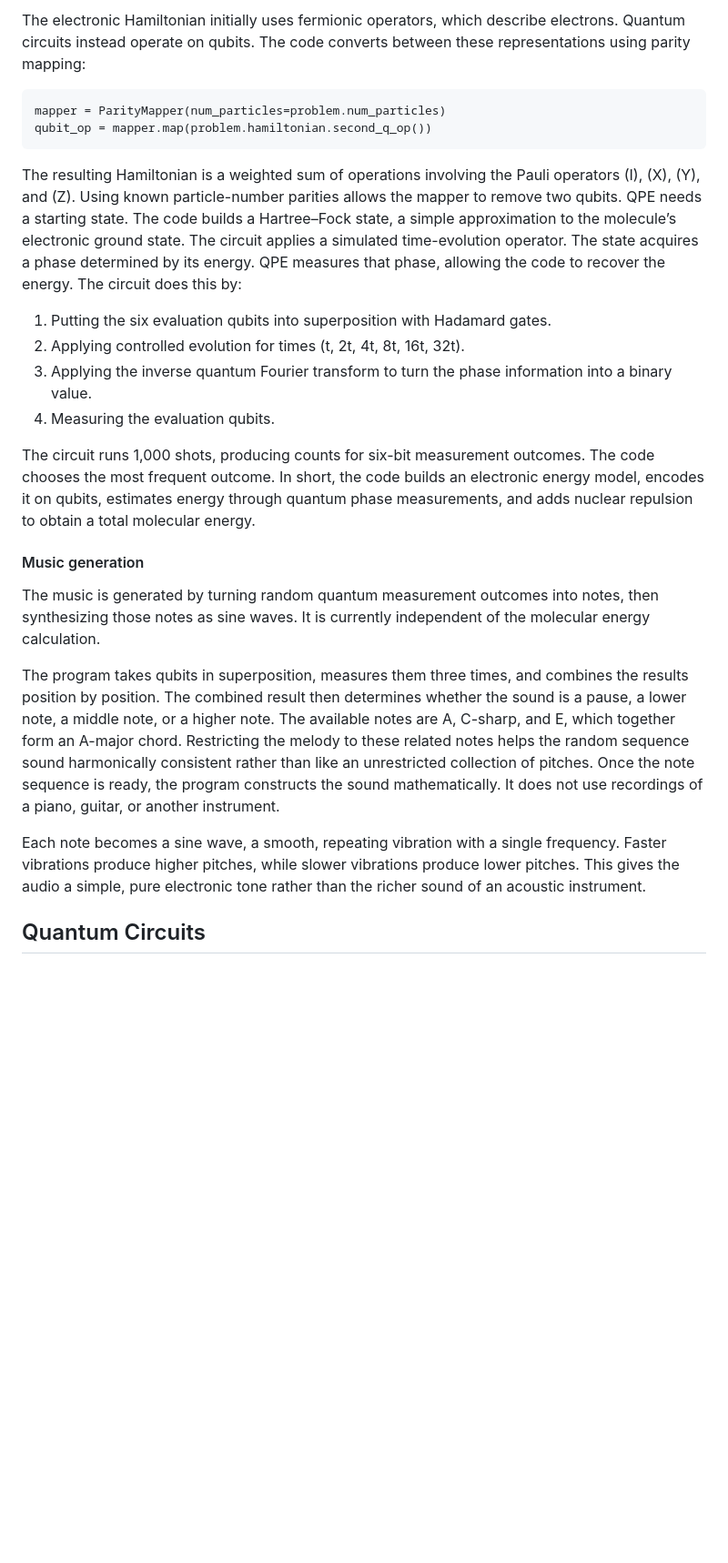
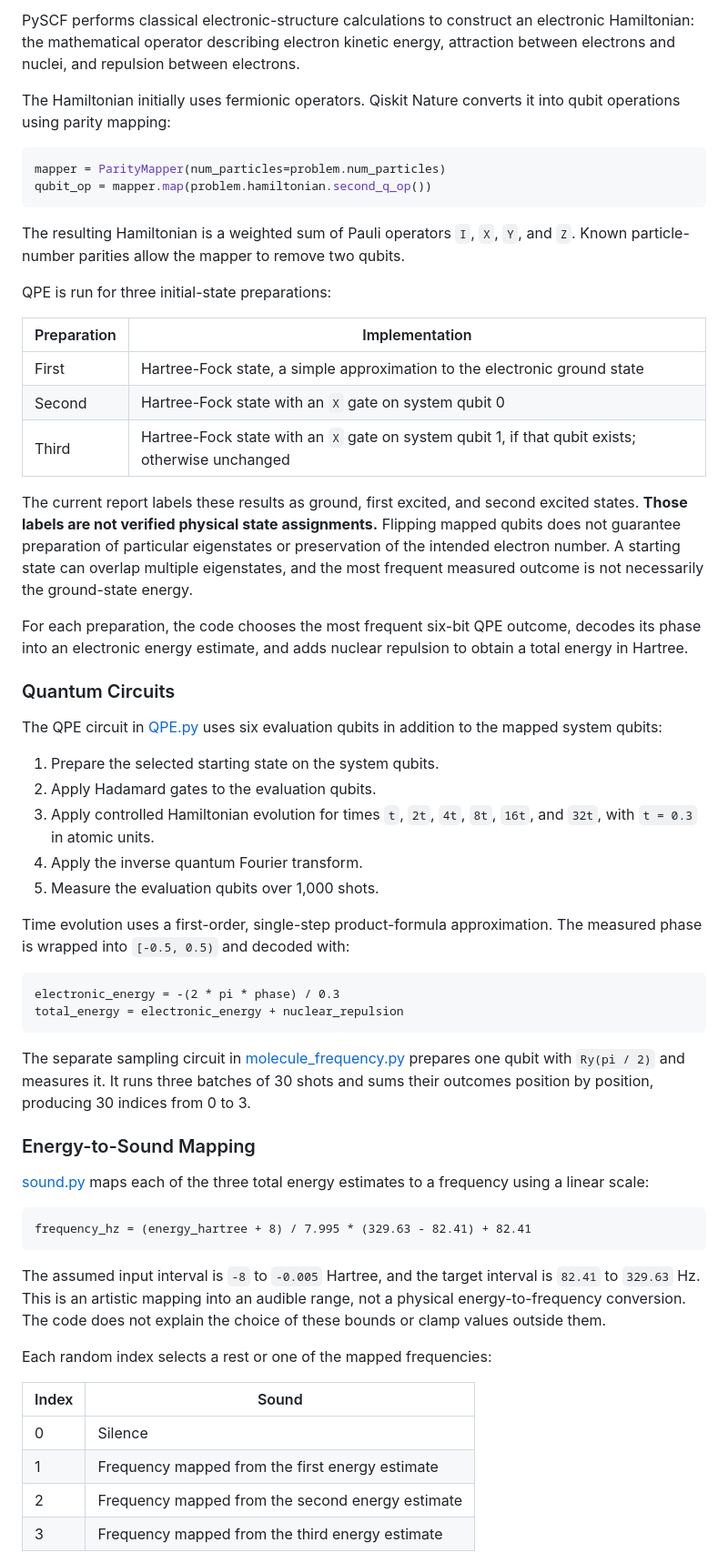
Before and after one commit to samuelsmatrala/sound_of_molecules, a Markdown page: README.md, the part around one of its changes. Shown at 91% size. GitHub-like rendering; blank space fills up the shorter version.

````diff
--- a/README.md
+++ b/README.md
@@ -30,29 +52,62 @@ PySCF performs classical electronic-structure calculations to construct the Hami
 
-The electronic Hamiltonian initially uses fermionic operators, which describe electrons. Quantum circuits instead operate on qubits.
-The code converts between these representations using parity mapping:
-```
+PySCF performs classical electronic-structure calculations to construct an electronic Hamiltonian: the mathematical operator describing electron kinetic energy, attraction between electrons and nuclei, and repulsion between electrons.
+
+The Hamiltonian initially uses fermionic operators. Qiskit Nature converts it into qubit operations using parity mapping:
+
+```python
 mapper = ParityMapper(num_particles=problem.num_particles)
 qubit_op = mapper.map(problem.hamiltonian.second_q_op())
 ```
-The resulting Hamiltonian is a weighted sum of operations involving the Pauli operators \(I\), \(X\), \(Y\), and \(Z\). Using known particle-number parities allows the mapper to remove two qubits. QPE needs a starting state. The code builds a Hartree–Fock state, a simple approximation to the molecule’s electronic ground state.
-The circuit applies a simulated time-evolution operator.
-The state acquires a phase determined by its energy. QPE measures that phase, allowing the code to recover the energy.
-The circuit does this by:
-1. Putting the six evaluation qubits into superposition with Hadamard gates.
-2. Applying controlled evolution for times \(t, 2t, 4t, 8t, 16t, 32t\).
-3. Applying the inverse quantum Fourier transform to turn the phase information into a binary value.
-4. Measuring the evaluation qubits.
 
-The circuit runs 1,000 shots, producing counts for six-bit measurement outcomes. The code chooses the most frequent outcome.
-In short, the code builds an electronic energy model, encodes it on qubits, estimates energy through quantum phase measurements, and adds nuclear repulsion to obtain a total molecular energy.
+The resulting Hamiltonian is a weighted sum of Pauli operators `I`, `X`, `Y`, and `Z`. Known particle-number parities allow the mapper to remove two qubits.
 
-#### Music generation
-The music is generated by turning random quantum measurement outcomes into notes, then synthesizing those notes as sine waves. It is currently independent of the molecular energy calculation.
+QPE is run for three initial-state preparations:
 
-The program takes qubits in superposition, measures them three times, and combines the results position by position. The combined result then determines whether the sound is a pause, a lower note, a middle note, or a higher note.
-The available notes are A, C-sharp, and E, which together form an A-major chord. Restricting the melody to these related notes helps the random sequence sound harmonically consistent rather than like an unrestricted collection of pitches. Once the note sequence is ready, the program constructs the sound mathematically. It does not use recordings of a piano, guitar, or another instrument.
+| Preparation | Implementation |
+| --- | --- |
+| First | Hartree-Fock state, a simple approximation to the electronic ground state |
+| Second | Hartree-Fock state with an `X` gate on system qubit 0 |
+| Third | Hartree-Fock state with an `X` gate on system qubit 1, if that qubit exists; otherwise unchanged |
 
-Each note becomes a sine wave, a smooth, repeating vibration with a single frequency. Faster vibrations produce higher pitches, while slower vibrations produce lower pitches. This gives the audio a simple, pure electronic tone rather than the richer sound of an acoustic instrument.
+The current report labels these results as ground, first excited, and second excited states. **Those labels are not verified physical state assignments.** Flipping mapped qubits does not guarantee preparation of particular eigenstates or preservation of the intended electron number. A starting state can overlap multiple eigenstates, and the most frequent measured outcome is not necessarily the ground-state energy.
 
+For each preparation, the code chooses the most frequent six-bit QPE outcome, decodes its phase into an electronic energy estimate, and adds nuclear repulsion to obtain a total energy in Hartree.
 
-## Quantum Circuits
+### Quantum Circuits
+
+The QPE circuit in [QPE.py](pythonscripts/QPE.py) uses six evaluation qubits in addition to the mapped system qubits:
+
+1. Prepare the selected starting state on the system qubits.
+2. Apply Hadamard gates to the evaluation qubits.
+3. Apply controlled Hamiltonian evolution for times `t`, `2t`, `4t`, `8t`, `16t`, and `32t`, with `t = 0.3` in atomic units.
+4. Apply the inverse quantum Fourier transform.
+5. Measure the evaluation qubits over 1,000 shots.
+
+Time evolution uses a first-order, single-step product-formula approximation. The measured phase is wrapped into `[-0.5, 0.5)` and decoded with:
+
+```text
+electronic_energy = -(2 * pi * phase) / 0.3
+total_energy = electronic_energy + nuclear_repulsion
+```
+
+The separate sampling circuit in [molecule_frequency.py](pythonscripts/molecule_frequency.py) prepares one qubit with `Ry(pi / 2)` and measures it. It runs three batches of 30 shots and sums their outcomes position by position, producing 30 indices from 0 to 3.
+
+### Energy-to-Sound Mapping
+
+[sound.py](pythonscripts/sound.py) maps each of the three total energy estimates to a frequency using a linear scale:
+
+```text
+frequency_hz = (energy_hartree + 8) / 7.995 * (329.63 - 82.41) + 82.41
+```
+
+The assumed input interval is `-8` to `-0.005` Hartree, and the target interval is `82.41` to `329.63` Hz. This is an artistic mapping into an audible range, not a physical energy-to-frequency conversion. The code does not explain the choice of these bounds or clamp values outside them.
+
+Each random index selects a rest or one of the mapped frequencies:
+
+| Index | Sound |
+| --- | --- |
+| 0 | Silence |
+| 1 | Frequency mapped from the first energy estimate |
+| 2 | Frequency mapped from the second energy estimate |
+| 3 | Frequency mapped from the third energy estimate |
+
````
Also changed, not shown: other parts of README.md (+92 -33 lines).
